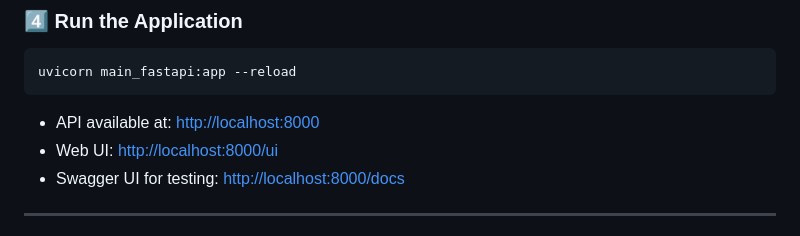
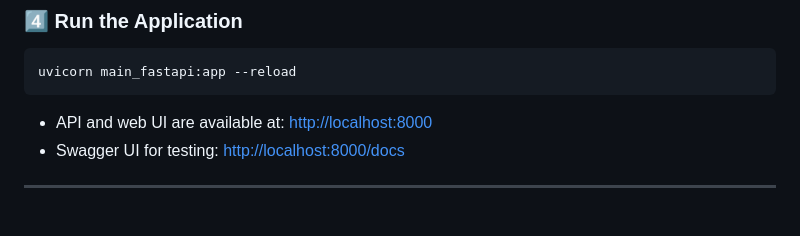
Before and after one commit to Sajad-Laqaee/rag-fastapi, a Markdown page: README.md, the part around the change. Rendered like a GitHub page.

````diff
--- a/README.md
+++ b/README.md
@@ -81,8 +81,7 @@ OLLAMA_MODEL="deepseek-v3.1:671b-cloud"  # or another model
 uvicorn main_fastapi:app --reload
 ```
 
-* API available at: [http://localhost:8000](http://localhost:8000)
-* Web UI: [http://localhost:8000/ui](http://localhost:8000)
+* API and web UI are available at: [http://localhost:8000](http://localhost:8000)
 * Swagger UI for testing: [http://localhost:8000/docs](http://localhost:8000/docs)
 
 ---
````
